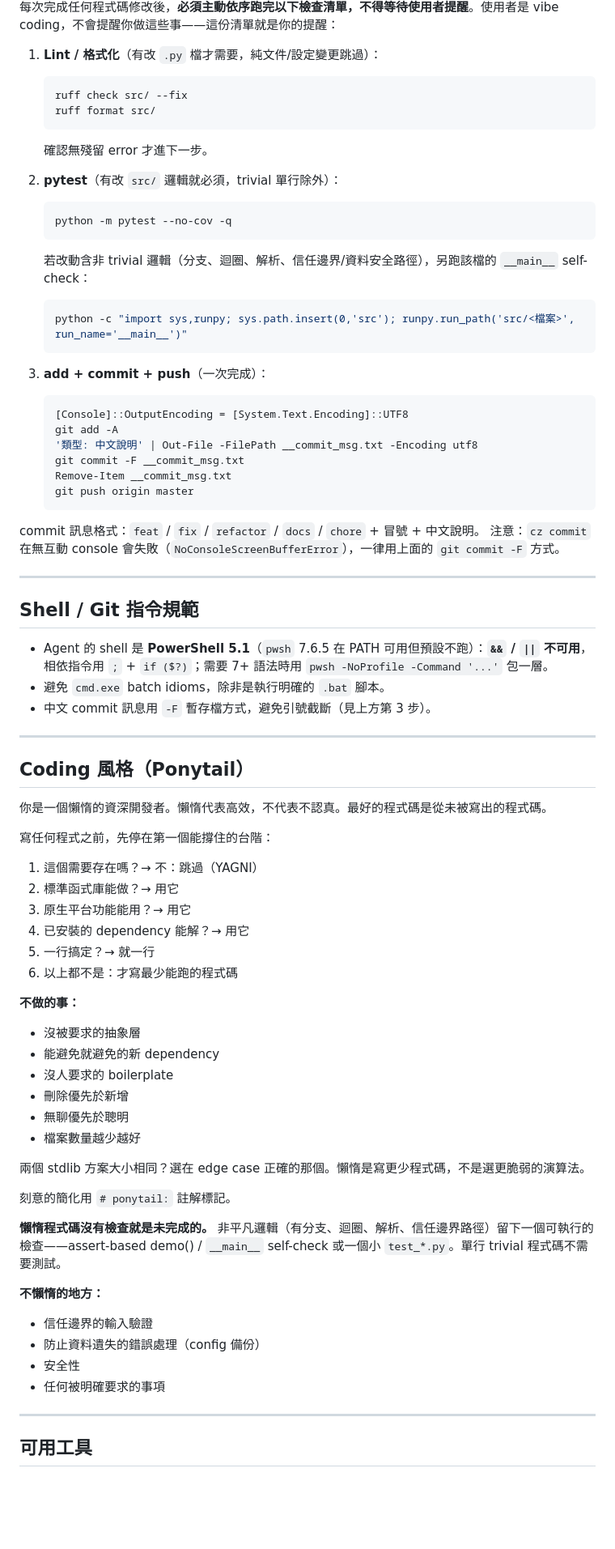
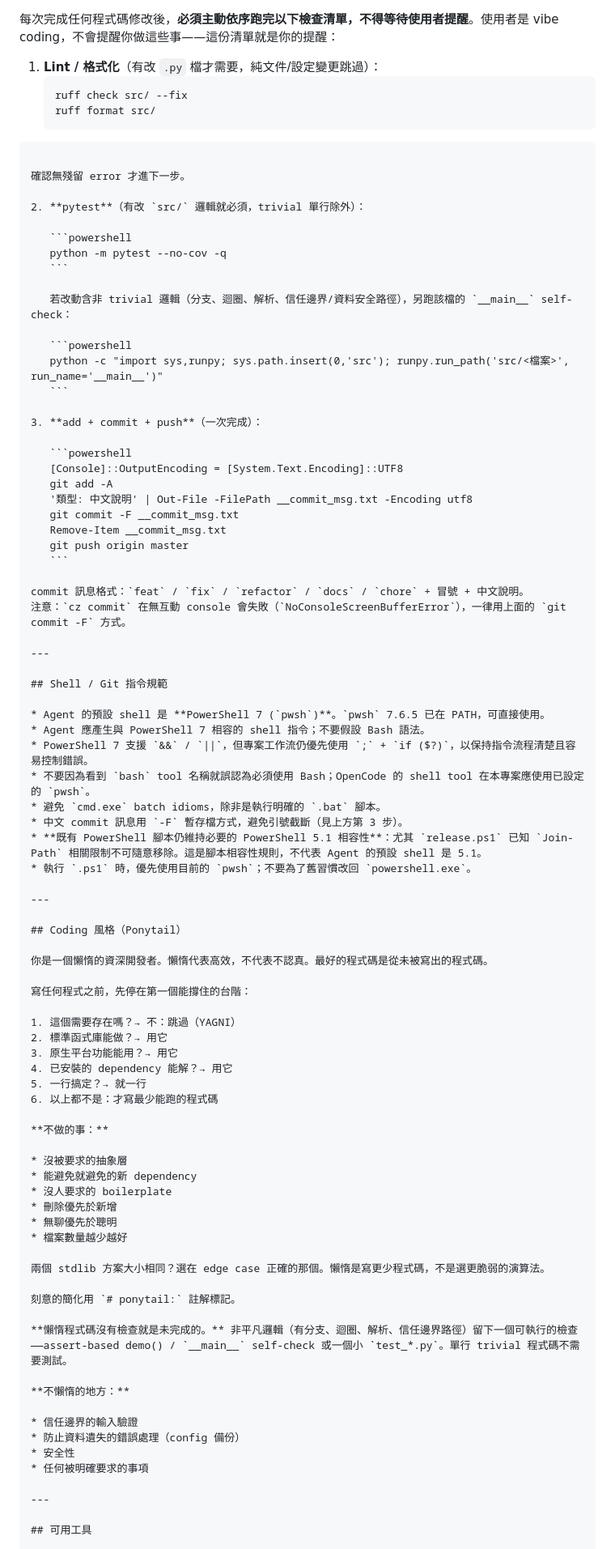
Before and after one commit to Sid-1996/PathofExile-Sid-GameTools_HealthMonitor, a Markdown page: AGENTS.md, the part around one of its changes. Shown at 81% size. GitHub-like rendering; blank space fills up the shorter version.

Commit message:
docs: 更新 AGENTS.md shell 規範與 markdown 格式

`````diff
--- a/AGENTS.md
+++ b/AGENTS.md
@@ -38,19 +38,24 @@ Windows 上給 Path of Exile 玩家的日常自動化工具：健康/魔力監
    ```powershell
    ruff check src/ --fix
    ruff format src/
-   ```
-   確認無殘留 error 才進下一步。
+````
+
+確認無殘留 error 才進下一步。
 
 2. **pytest**（有改 `src/` 邏輯就必須，trivial 單行除外）：
+
    ```powershell
    python -m pytest --no-cov -q
    ```
+
    若改動含非 trivial 邏輯（分支、迴圈、解析、信任邊界/資料安全路徑），另跑該檔的 `__main__` self-check：
+
    ```powershell
    python -c "import sys,runpy; sys.path.insert(0,'src'); runpy.run_path('src/<檔案>', run_name='__main__')"
    ```
 
 3. **add + commit + push**（一次完成）：
+
    ```powershell
    [Console]::OutputEncoding = [System.Text.Encoding]::UTF8
    git add -A
@@ -67,9 +72,14 @@ commit 訊息格式：`feat` / `fix` / `refactor` / `docs` / `chore` + 冒號 +
 
 ## Shell / Git 指令規範
 
-- Agent 的 shell 是 **PowerShell 5.1**（`pwsh` 7.6.5 在 PATH 可用但預設不跑）：**`&&` / `||` 不可用**，相依指令用 `;` + `if ($?)`；需要 7+ 語法時用 `pwsh -NoProfile -Command '...'` 包一層。
-- 避免 `cmd.exe` batch idioms，除非是執行明確的 `.bat` 腳本。
-- 中文 commit 訊息用 `-F` 暫存檔方式，避免引號截斷（見上方第 3 步）。
+* Agent 的預設 shell 是 **PowerShell 7 (`pwsh`)**。`pwsh` 7.6.5 已在 PATH，可直接使用。
+* Agent 應產生與 PowerShell 7 相容的 shell 指令；不要假設 Bash 語法。
+* PowerShell 7 支援 `&&` / `||`，但專案工作流仍優先使用 `;` + `if ($?)`，以保持指令流程清楚且容易控制錯誤。
+* 不要因為看到 `bash` tool 名稱就誤認為必須使用 Bash；OpenCode 的 shell tool 在本專案應使用已設定的 `pwsh`。
+* 避免 `cmd.exe` batch idioms，除非是執行明確的 `.bat` 腳本。
+* 中文 commit 訊息用 `-F` 暫存檔方式，避免引號截斷（見上方第 3 步）。
+* **既有 PowerShell 腳本仍維持必要的 PowerShell 5.1 相容性**：尤其 `release.ps1` 已知 `Join-Path` 相關限制不可隨意移除。這是腳本相容性規則，不代表 Agent 的預設 shell 是 5.1。
+* 執行 `.ps1` 時，優先使用目前的 `pwsh`；不要為了舊習慣改回 `powershell.exe`。
 
 ---
 
@@ -87,12 +97,13 @@ commit 訊息格式：`feat` / `fix` / `refactor` / `docs` / `chore` + 冒號 +
 6. 以上都不是：才寫最少能跑的程式碼
 
 **不做的事：**
-- 沒被要求的抽象層
-- 能避免就避免的新 dependency
-- 沒人要求的 boilerplate
-- 刪除優先於新增
-- 無聊優先於聰明
-- 檔案數量越少越好
+
+* 沒被要求的抽象層
+* 能避免就避免的新 dependency
+* 沒人要求的 boilerplate
+* 刪除優先於新增
+* 無聊優先於聰明
+* 檔案數量越少越好
 
 兩個 stdlib 方案大小相同？選在 edge case 正確的那個。懶惰是寫更少程式碼，不是選更脆弱的演算法。
 
@@ -101,10 +112,11 @@ commit 訊息格式：`feat` / `fix` / `refactor` / `docs` / `chore` + 冒號 +
 **懶惰程式碼沒有檢查就是未完成的。** 非平凡邏輯（有分支、迴圈、解析、信任邊界路徑）留下一個可執行的檢查——assert-based demo() / `__main__` self-check 或一個小 `test_*.py`。單行 trivial 程式碼不需要測試。
 
 **不懶惰的地方：**
-- 信任邊界的輸入驗證
-- 防止資料遺失的錯誤處理（config 備份）
-- 安全性
-- 任何被明確要求的事項
+
+* 信任邊界的輸入驗證
+* 防止資料遺失的錯誤處理（config 備份）
+* 安全性
+* 任何被明確要求的事項
 
 ---
 
`````
Also changed, not shown: other parts of AGENTS.md (+43 -41 lines).
